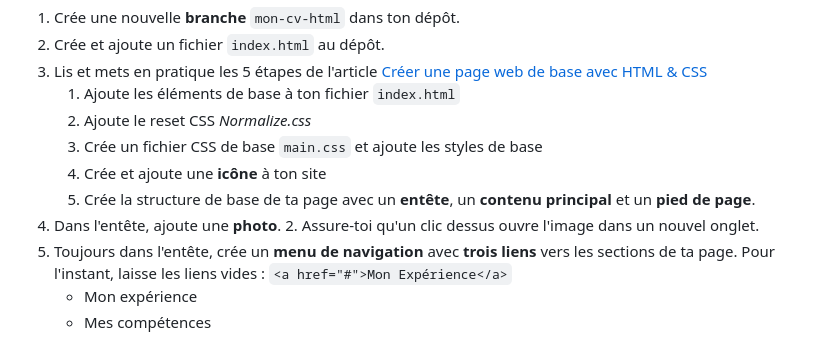
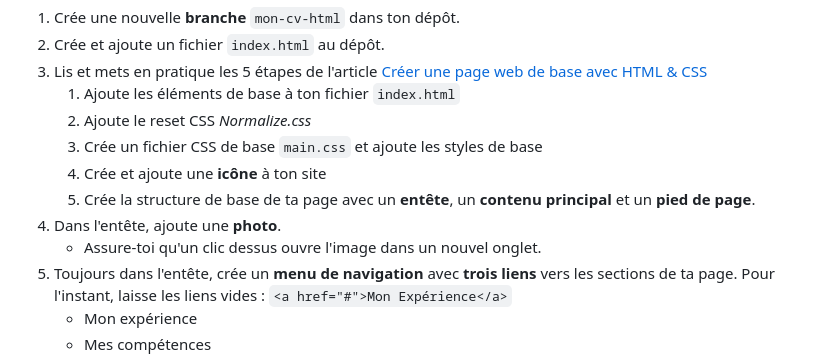
Before and after one commit to divtec-cejef/101-SFA-HTML-CV-01, a Markdown page: README.md, the part around the change. GitHub-like rendering.

Commit message:
correction indentation

```diff
--- a/README.md
+++ b/README.md
@@ -30,7 +30,7 @@ _**Alternative :** Fais les 6 chapitres de la [Partie 1 - Maîtrisez les bases d
    1. Crée la structure de base de ta page avec un **entête**,
       un **contenu principal** et un **pied de page**.
 1. Dans l'entête, ajoute une **photo**.
-   2. Assure-toi qu'un clic dessus ouvre l'image dans un nouvel onglet.
+   * Assure-toi qu'un clic dessus ouvre l'image dans un nouvel onglet.
 1. Toujours dans l'entête, crée un **menu de navigation** avec **trois liens** vers les sections de ta page. Pour l'instant, laisse les liens vides : `<a href="#">Mon Expérience</a>`
    * Mon expérience
    * Mes compétences
```
